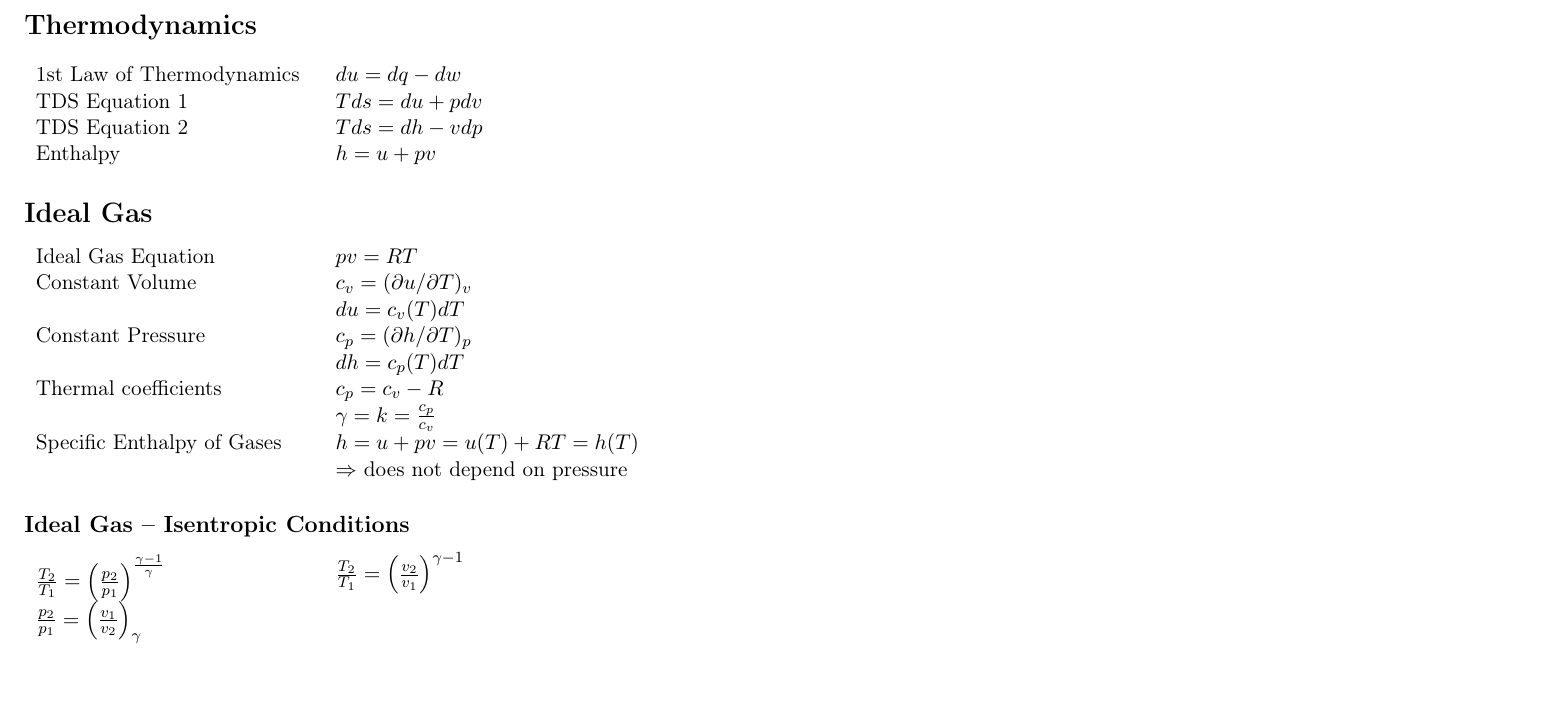
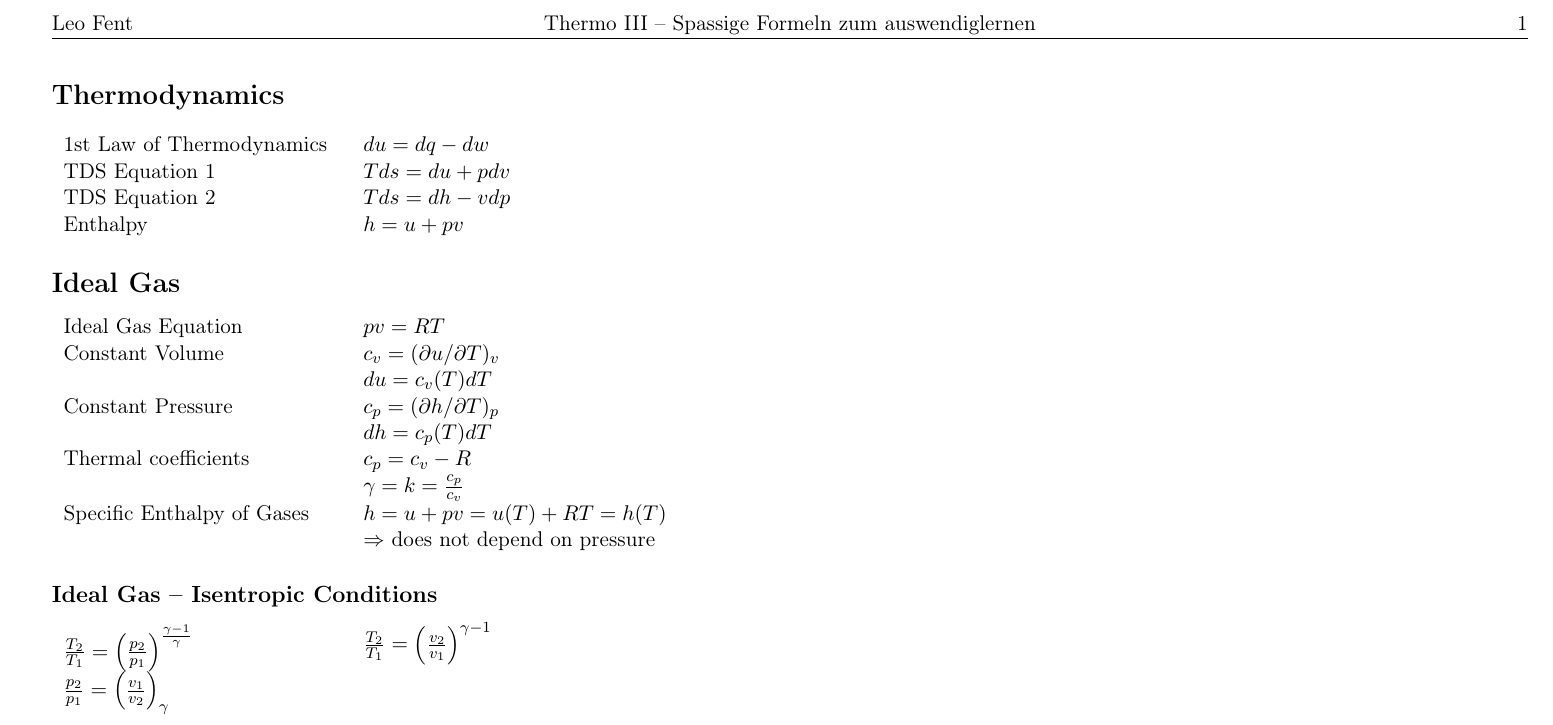
Before and after one commit to lfen7/thermo3_formeln, a LaTeX document (th_3_formeln.tex, which reads settings.tex): part of the page, cut at the place of the change. Compiled offline with pdfLaTeX.

Commit message:
Added Header

```diff
--- a/settings.tex
+++ b/settings.tex
@@ -1,7 +1,7 @@
 %% Include this document with the \input command
 
 \documentclass[a4paper, 11pt]{article}
-\usepackage[a4paper, landscape, margin=1cm, twocolumn]{geometry}
+\usepackage[a4paper, landscape, margin=1.5cm, tmargin=2cm, twocolumn]{geometry}
 
 % -------- Packages --------
 \usepackage[utf8]{inputenc} 		% input encoding, umlauts etc.
@@ -13,6 +13,10 @@
 \usepackage{tabularx}
 
 \usepackage{fancyhdr}		% headers
+    \pagestyle{fancy}
+    \lhead{Leo Fent}
+    \chead{Thermo III – Spassige Formeln zum auswendiglernen}
+    \rhead{\thepage}
 \usepackage{lscape}			% make it possible to rotate text 180deg
 \usepackage{multicol}			% multiple columns
 \usepackage{hyperref}			% hyperlinks
```
Also changed, not shown: th_3_formeln.tex (+0 -1 lines).
